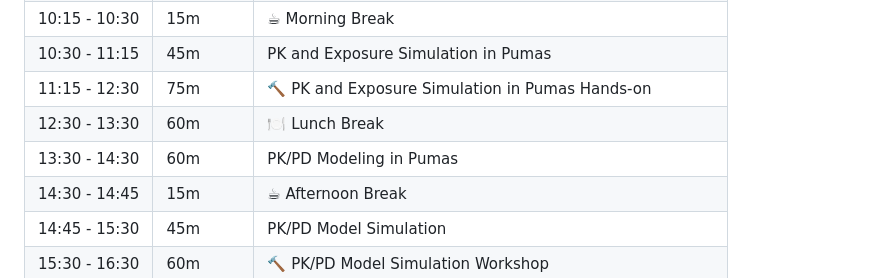
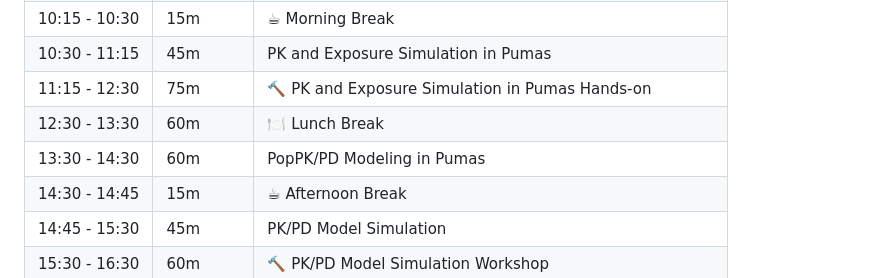
Before and after one commit to PumasAI-Labs/Pumas-NLME-Handson-2025, a Markdown page: README.md, the part around the change. Drawn GitHub-style.

Commit message:
Update README.md
Co-authored-by: Mélanie Wilbaux <melanie@pumas.ai>

```diff
--- a/README.md
+++ b/README.md
@@ -25,7 +25,7 @@
 | 10:30 - 11:15 | 45m      | PK and Exposure Simulation in Pumas                     |
 | 11:15 - 12:30 | 75m      | 🔨 PK and Exposure Simulation in Pumas Hands-on         |
 | 12:30 - 13:30 | 60m      | 🍽️ Lunch Break                                          |
-| 13:30 - 14:30 | 60m      | PK/PD Modeling in Pumas                                |
+| 13:30 - 14:30 | 60m      | PopPK/PD Modeling in Pumas                                |
 | 14:30 - 14:45 | 15m      | ☕ Afternoon Break                                      |
 | 14:45 - 15:30 | 45m      | PK/PD Model Simulation                                 |
 | 15:30 - 16:30 | 60m      | 🔨 PK/PD Model Simulation Workshop                     |
```
